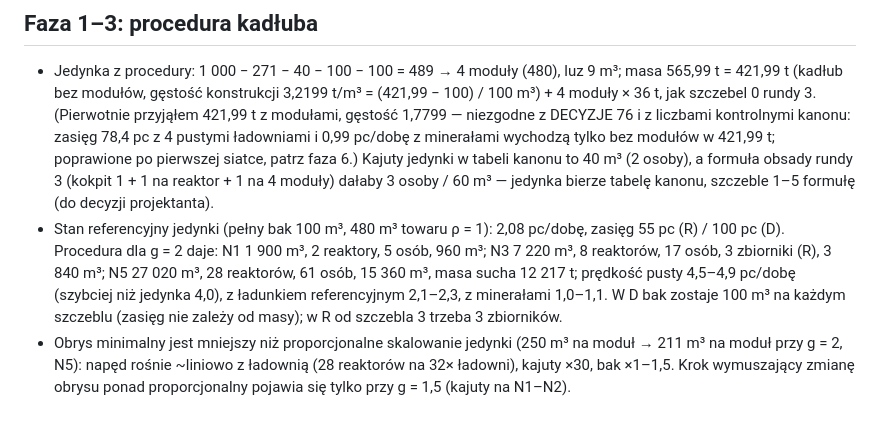
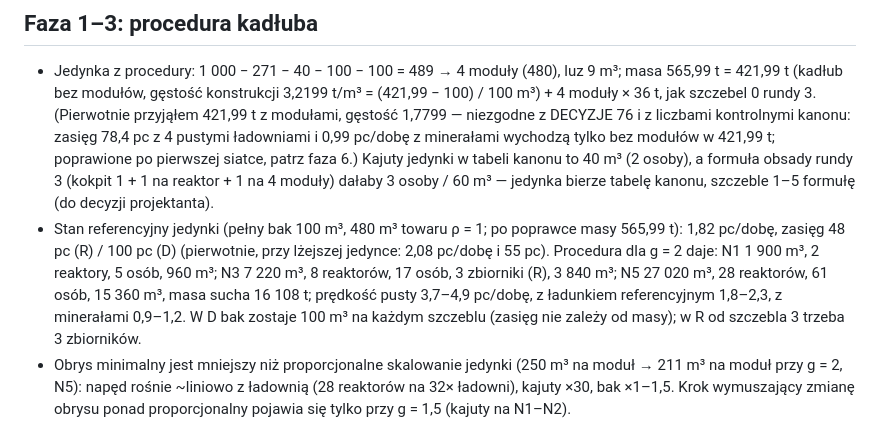
Before and after one commit to Vyzygota/GT-Loop, a Markdown page: findings.md, the part around the change. GitHub-like rendering.

```diff
--- a/findings.md
+++ b/findings.md
@@ -3,7 +3,7 @@
 ## Faza 1–3: procedura kadłuba
 
 - Jedynka z procedury: 1 000 − 271 − 40 − 100 − 100 = 489 → 4 moduły (480), luz 9 m³; masa 565,99 t = 421,99 t (kadłub bez modułów, gęstość konstrukcji 3,2199 t/m³ = (421,99 − 100) / 100 m³) + 4 moduły × 36 t, jak szczebel 0 rundy 3. (Pierwotnie przyjąłem 421,99 t z modułami, gęstość 1,7799 — niezgodne z DECYZJE 76 i z liczbami kontrolnymi kanonu: zasięg 78,4 pc z 4 pustymi ładowniami i 0,99 pc/dobę z minerałami wychodzą tylko bez modułów w 421,99 t; poprawione po pierwszej siatce, patrz faza 6.) Kajuty jedynki w tabeli kanonu to 40 m³ (2 osoby), a formuła obsady rundy 3 (kokpit 1 + 1 na reaktor + 1 na 4 moduły) dałaby 3 osoby / 60 m³ — jedynka bierze tabelę kanonu, szczeble 1–5 formułę (do decyzji projektanta).
-- Stan referencyjny jedynki (pełny bak 100 m³, 480 m³ towaru ρ = 1): 2,08 pc/dobę, zasięg 55 pc (R) / 100 pc (D). Procedura dla g = 2 daje: N1 1 900 m³, 2 reaktory, 5 osób, 960 m³; N3 7 220 m³, 8 reaktorów, 17 osób, 3 zbiorniki (R), 3 840 m³; N5 27 020 m³, 28 reaktorów, 61 osób, 15 360 m³, masa sucha 12 217 t; prędkość pusty 4,5–4,9 pc/dobę (szybciej niż jedynka 4,0), z ładunkiem referencyjnym 2,1–2,3, z minerałami 1,0–1,1. W D bak zostaje 100 m³ na każdym szczeblu (zasięg nie zależy od masy); w R od szczebla 3 trzeba 3 zbiorników.
+- Stan referencyjny jedynki (pełny bak 100 m³, 480 m³ towaru ρ = 1; po poprawce masy 565,99 t): 1,82 pc/dobę, zasięg 48 pc (R) / 100 pc (D) (pierwotnie, przy lżejszej jedynce: 2,08 pc/dobę i 55 pc). Procedura dla g = 2 daje: N1 1 900 m³, 2 reaktory, 5 osób, 960 m³; N3 7 220 m³, 8 reaktorów, 17 osób, 3 zbiorniki (R), 3 840 m³; N5 27 020 m³, 28 reaktorów, 61 osób, 15 360 m³, masa sucha 16 108 t; prędkość pusty 3,7–4,9 pc/dobę, z ładunkiem referencyjnym 1,8–2,3, z minerałami 0,9–1,2. W D bak zostaje 100 m³ na każdym szczeblu (zasięg nie zależy od masy); w R od szczebla 3 trzeba 3 zbiorników.
 - Obrys minimalny jest mniejszy niż proporcjonalne skalowanie jedynki (250 m³ na moduł → 211 m³ na moduł przy g = 2, N5): napęd rośnie ~liniowo z ładownią (28 reaktorów na 32× ładowni), kajuty ×30, bak ×1–1,5. Krok wymuszający zmianę obrysu ponad proporcjonalny pojawia się tylko przy g = 1,5 (kajuty na N1–N2).
 
 ## Faza 5: bot przy wielkich kadłubach (g = 2, sondy r3-1/r3-3 R, r3-1/r3-2 D, 4 800 dób, k 1,3, xp 2,7)
```
Also changed, not shown: DECYZJE.md (+1 -1 lines).
